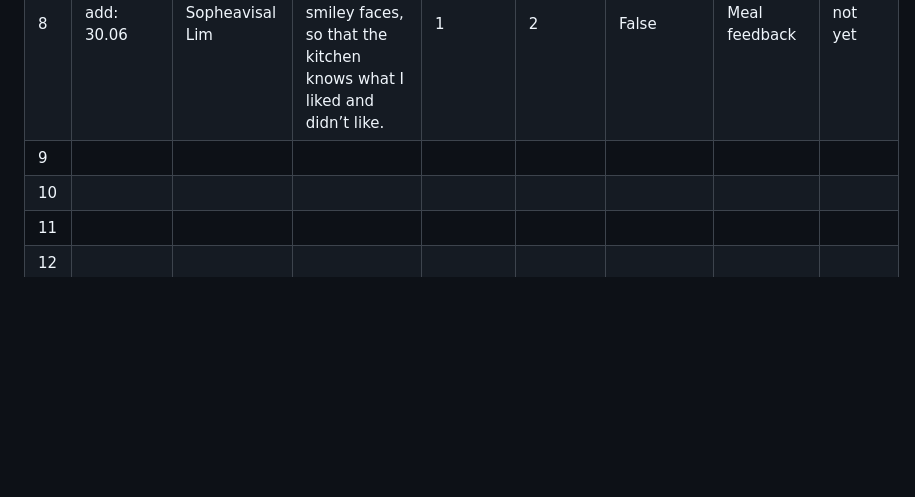
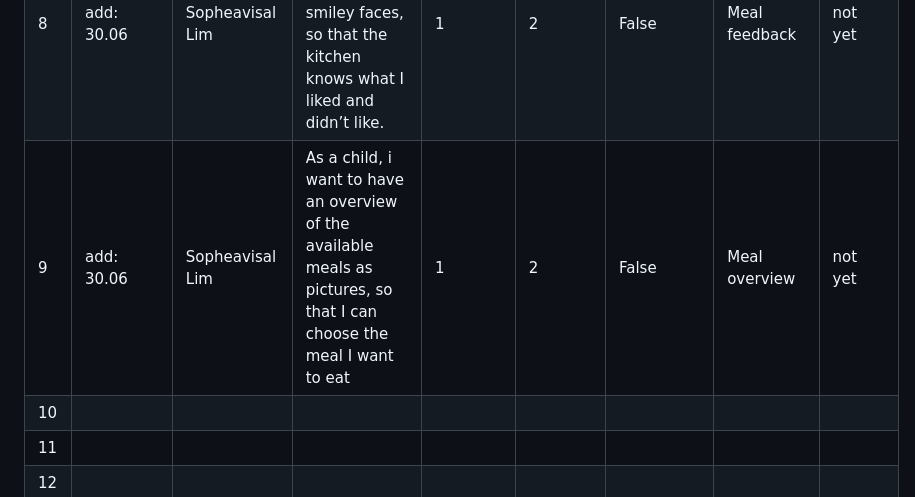
Before and after one commit to juliaschultalbers/Software-Engineering-Project, a Markdown page: process/product-backlog.md, the part around the change. Rendered like a GitHub page; blank space fills up the shorter version.

Commit message:
forgot to push whoops

```diff
--- a/process/product-backlog.md
+++ b/process/product-backlog.md
@@ -47,7 +47,7 @@ Nr | added modified | product owner name | User story | Story point(s) | Priorit
 6 | add: 25.06.25 | Kevin Do | As kitchen staff, I want to track which meals were popular each week, so we can improve future meal plans based on the children's preferences | 1 | 2 | favorite meal | feedback for kitchen staff | not yet
 7 | add: 30.06 | Sopheavisal Lim | As a child, I want to hear a short audio description of meals when I hover over the pictures, so that I understand better which food I am choosing. | 2 | 2 | False | Audio discription | not yet
 8 | add: 30.06 | Sopheavisal Lim | As a child, I want to give feedback on meals with smiley faces, so that the kitchen knows what I liked and didn’t like. | 1 | 2 | False | Meal feedback | not yet
-9 | | | | | | | |
+9 | add: 30.06 | Sopheavisal Lim | As a child, i want to have an overview of the available meals as pictures, so that I can choose the meal I want to eat | 1 | 2 | False | Meal overview | not yet
 10 | | | | | | | |
 11 | | | | | | | |
 12 | | | | | | | |
```
